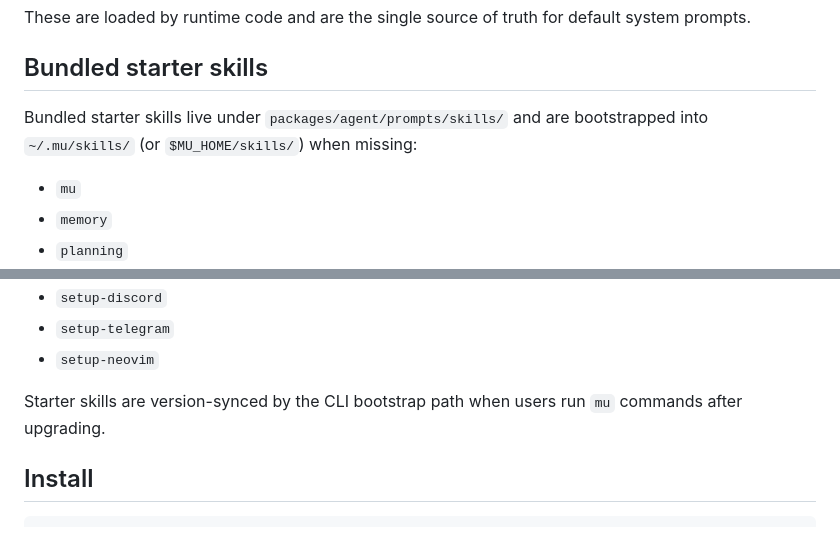
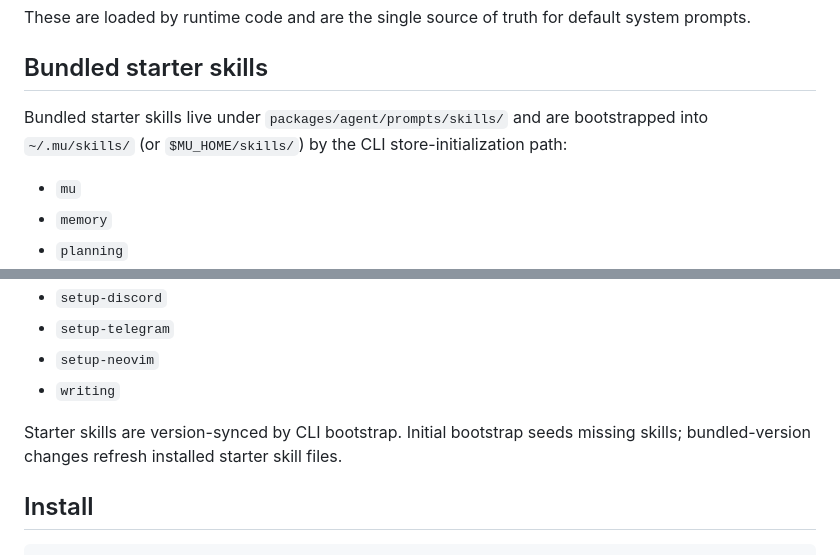
Before and after one commit to femtomc/mu, a Markdown page: packages/agent/README.md, 2 parts joined by grey strips. GitHub-like rendering.

```diff
--- a/packages/agent/README.md
+++ b/packages/agent/README.md
@@ -22,7 +22,7 @@ These are loaded by runtime code and are the single source of truth for default
 ## Bundled starter skills
 
 Bundled starter skills live under `packages/agent/prompts/skills/` and are bootstrapped
-into `~/.mu/skills/` (or `$MU_HOME/skills/`) when missing:
+into `~/.mu/skills/` (or `$MU_HOME/skills/`) by the CLI store-initialization path:
 
 - `mu`
 - `memory`
@@ -36,9 +36,10 @@ into `~/.mu/skills/` (or `$MU_HOME/skills/`) when missing:
 - `setup-discord`
 - `setup-telegram`
 - `setup-neovim`
+- `writing`
 
-Starter skills are version-synced by the CLI bootstrap path when users run `mu`
-commands after upgrading.
+Starter skills are version-synced by CLI bootstrap. Initial bootstrap seeds missing
+skills; bundled-version changes refresh installed starter skill files.
 
 ## Install
 
```
Also changed, not shown: README.md (+10 -6 lines).
